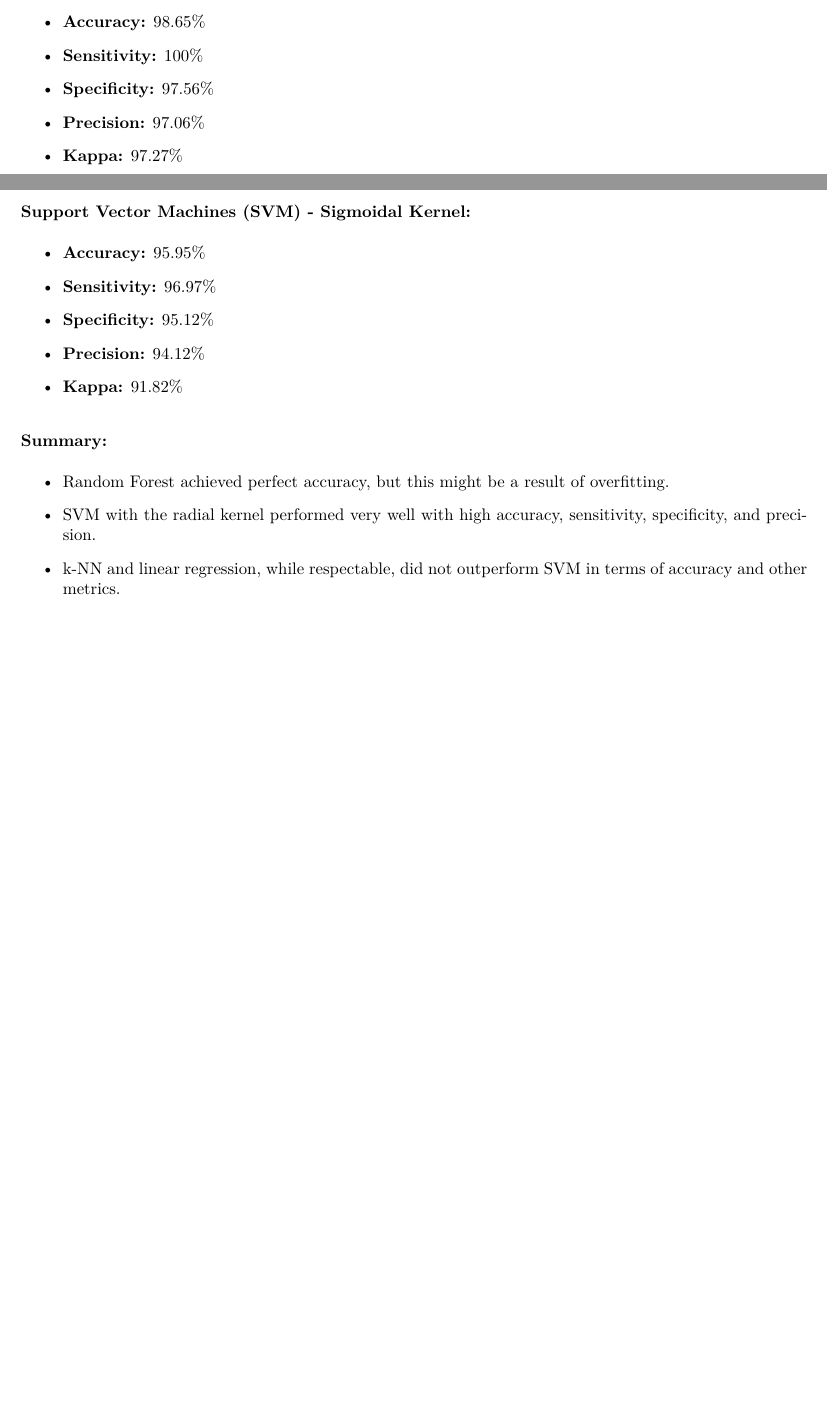
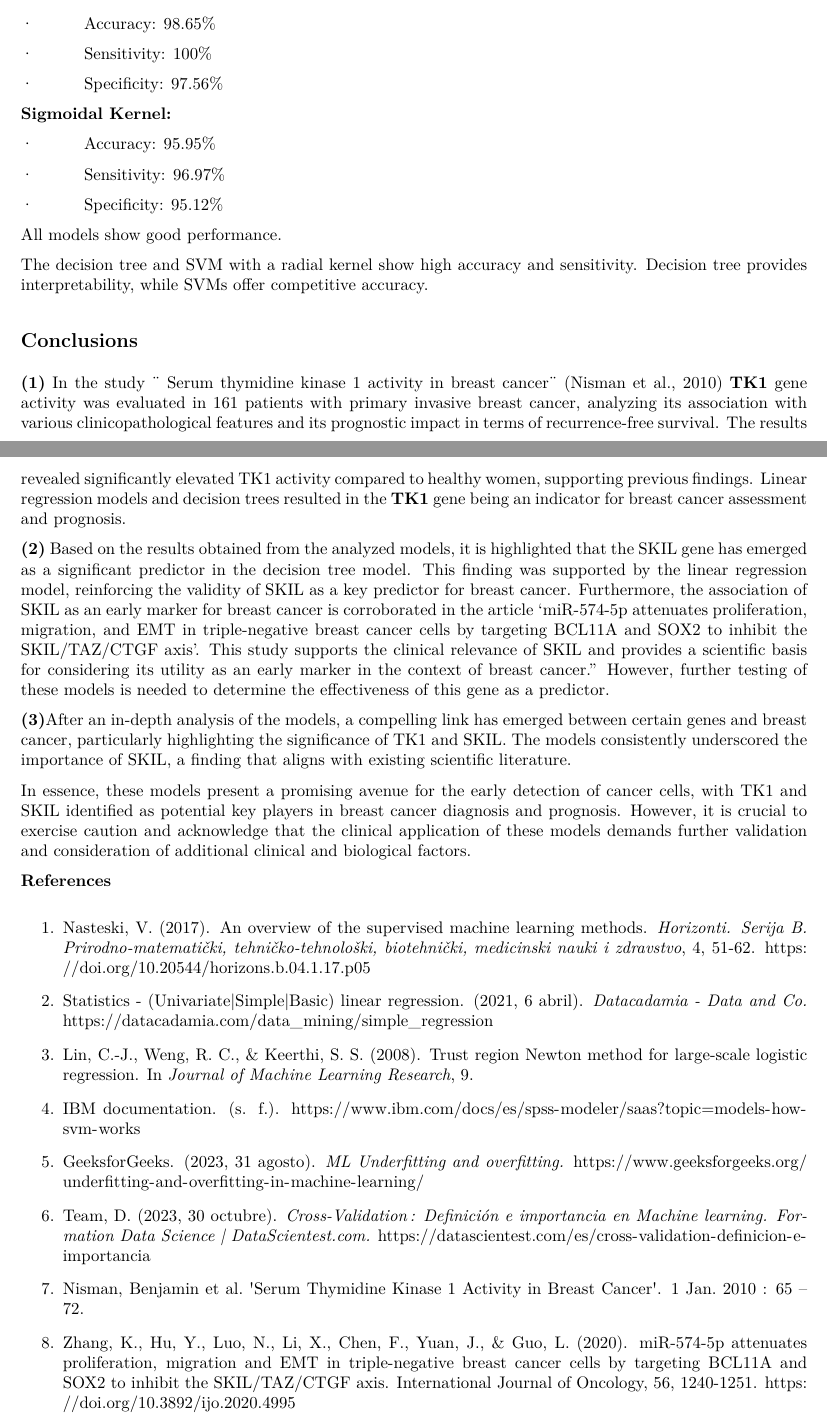
Before and after one commit to AlejandrVergara/Finalwork, an R Markdown document (Documents/Final_D.Rmd): two parts of pages 23 and 24 of 24, joined at a grey line, cut so that both start at the same text, the shorter picture padded with empty space. The pictures show the output file Documents/Final_D.pdf that the author committed with the source.

Commit message:
finallllllll

```diff
--- a/Documents/Final_D.Rmd
+++ b/Documents/Final_D.Rmd
@@ -1218,13 +1221,13 @@ confusionMatrix(data = svm_predict, reference = test.data$sample_type)
 
--   **Sensitivity:** 100%
+**Radial Kernel:**
 
--   **Specificity:** 97.56%
+·         Accuracy: 98.65%
 
--   **Precision:** 97.06%
+·         Sensitivity: 100%
 
--   **Kappa:** 97.27%
+·         Specificity: 97.56%
 
-### **Support Vector Machines (SVM) - Sigmoidal Kernel:**
+**Sigmoidal Kernel:**
 
--   **Accuracy:** 95.95%
+·         Accuracy: 95.95%
 
@@ -1232 +1235,2 @@ confusionMatrix(data = svm_predict, reference = test.data$sample_type)
 
+·         Specificity: 95.12%
@@ -1234,15 +1237,79 @@ confusionMatrix(data = svm_predict, reference = test.data$sample_type)
 
--   **Precision:** 94.12%
+All models show good performance.
 
--   **Kappa:** 91.82%
+The decision tree and SVM with a radial kernel show high accuracy and
+sensitivity. Decision tree provides interpretability, while SVMs offer
+competitive accuracy.
 
-### **Summary:**
+## Conclusions
 
--   Random Forest achieved perfect accuracy, but this might be a result
-    of overfitting.
+**(1)** In the study ¨ Serum thymidine kinase 1 activity in breast
+cancer¨ (Nisman et al., 2010) **TK1** gene activity was evaluated in 161
+patients with primary invasive breast cancer, analyzing its association
+with various clinicopathological features and its prognostic impact in
+terms of recurrence-free survival. The results revealed significantly
+elevated TK1 activity compared to healthy women, supporting previous
+findings. Linear regression models and decision trees resulted in the
+**TK1** gene being an indicator for breast cancer assessment and
+prognosis.
 
--   SVM with the radial kernel performed very well with high accuracy,
-    sensitivity, specificity, and precision.
+**(2)** Based on the results obtained from the analyzed models, it is
+highlighted that the SKIL gene has emerged as a significant predictor in
+the decision tree model. This finding was supported by the linear
+regression model, reinforcing the validity of SKIL as a key predictor
+for breast cancer. Furthermore, the association of SKIL as an early
+marker for breast cancer is corroborated in the article 'miR-574-5p
+attenuates proliferation, migration, and EMT in triple-negative breast
+cancer cells by targeting BCL11A and SOX2 to inhibit the SKIL/TAZ/CTGF
+axis'. This study supports the clinical relevance of SKIL and provides a
+scientific basis for considering its utility as an early marker in the
+context of breast cancer." However, further testing of these models is
+needed to determine the effectiveness of this gene as a predictor.
 
--   k-NN and linear regression, while respectable, did not outperform
-    SVM in terms of accuracy and other metrics.
+**(3)**After an in-depth analysis of the models, a compelling link has
+emerged between certain genes and breast cancer, particularly
+highlighting the significance of TK1 and SKIL. The models consistently
+underscored the importance of SKIL, a finding that aligns with existing
+scientific literature.
+
+In essence, these models present a promising avenue for the early
+detection of cancer cells, with TK1 and SKIL identified as potential key
+players in breast cancer diagnosis and prognosis. However, it is crucial
+to exercise caution and acknowledge that the clinical application of
+these models demands further validation and consideration of additional
+clinical and biological factors.
+
+**References**
+
+1.  Nasteski, V. (2017). An overview of the supervised machine learning
+    methods. *Horizonti. Serija B. Prirodno-matematički,
+    tehničko-tehnološki, biotehnički, medicinski nauki i zdravstvo*, 4,
+    51-62. <https://doi.org/10.20544/horizons.b.04.1.17.p05>
+
+2.  Statistics - (Univariate\|Simple\|Basic) linear regression. (2021, 6
+    abril). *Datacadamia - Data and Co.*
+    <https://datacadamia.com/data_mining/simple_regression>
+
+3.  Lin, C.-J., Weng, R. C., & Keerthi, S. S. (2008). Trust region
+    Newton method for large-scale logistic regression. In *Journal of
+    Machine Learning Research*, 9.
+
+4.  IBM documentation. (s. f.).
+    <https://www.ibm.com/docs/es/spss-modeler/saas?topic=models-how-svm-works>
+
+5.  GeeksforGeeks. (2023, 31 agosto). *ML Underfitting and overfitting.*
+    <https://www.geeksforgeeks.org/underfitting-and-overfitting-in-machine-learning/>
+
+6.  Team, D. (2023, 30 octubre). *Cross-Validation : Definición e
+    importancia en Machine learning.* *Formation Data Science \|
+    DataScientest.com.*
+    <https://datascientest.com/es/cross-validation-definicion-e-importancia>
+
+7.  Nisman, Benjamin et al. \'Serum Thymidine Kinase 1 Activity in
+    Breast Cancer\'. 1 Jan. 2010 : 65 -- 72.
+
+8.  Zhang, K., Hu, Y., Luo, N., Li, X., Chen, F., Yuan, J., & Guo, L.
+    (2020). miR‑574‑5p attenuates proliferation, migration and EMT in
+    triple‑negative breast cancer cells by targeting BCL11A and SOX2 to
+    inhibit the SKIL/TAZ/CTGF axis. International Journal of Oncology,
+    56, 1240-1251. <https://doi.org/10.3892/ijo.2020.4995>
```
Also changed, not shown: Documents/Final_D.pdf, Documents/Final_D.Rmd (56 more changed lines).
